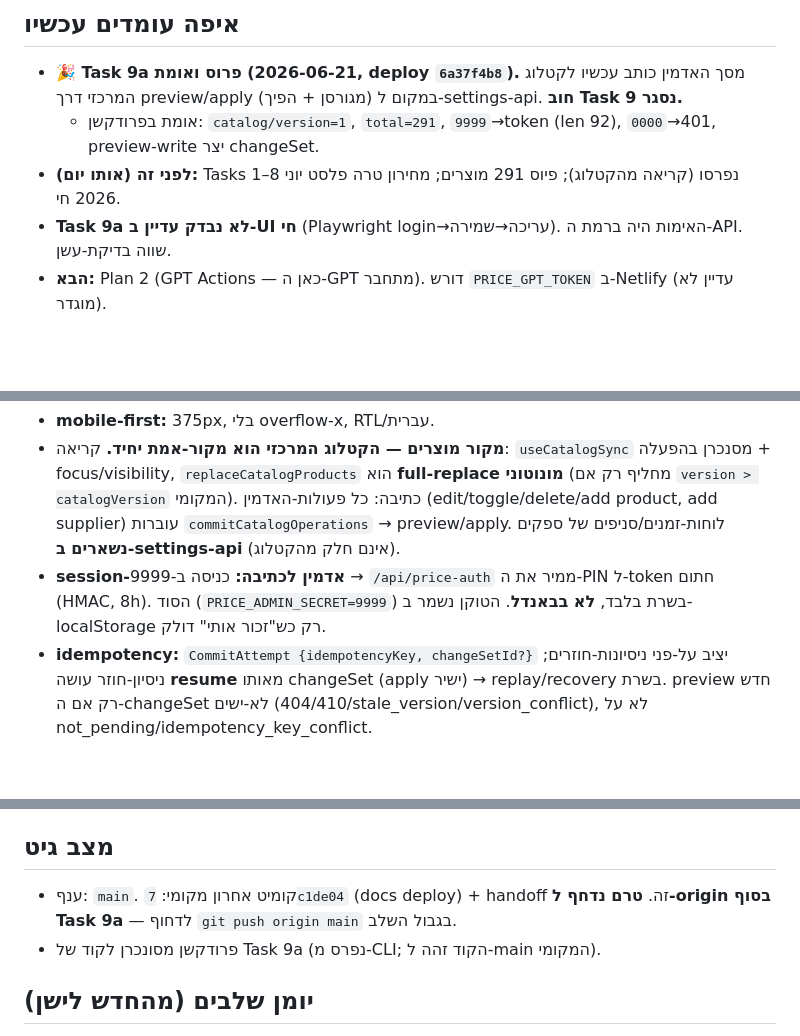
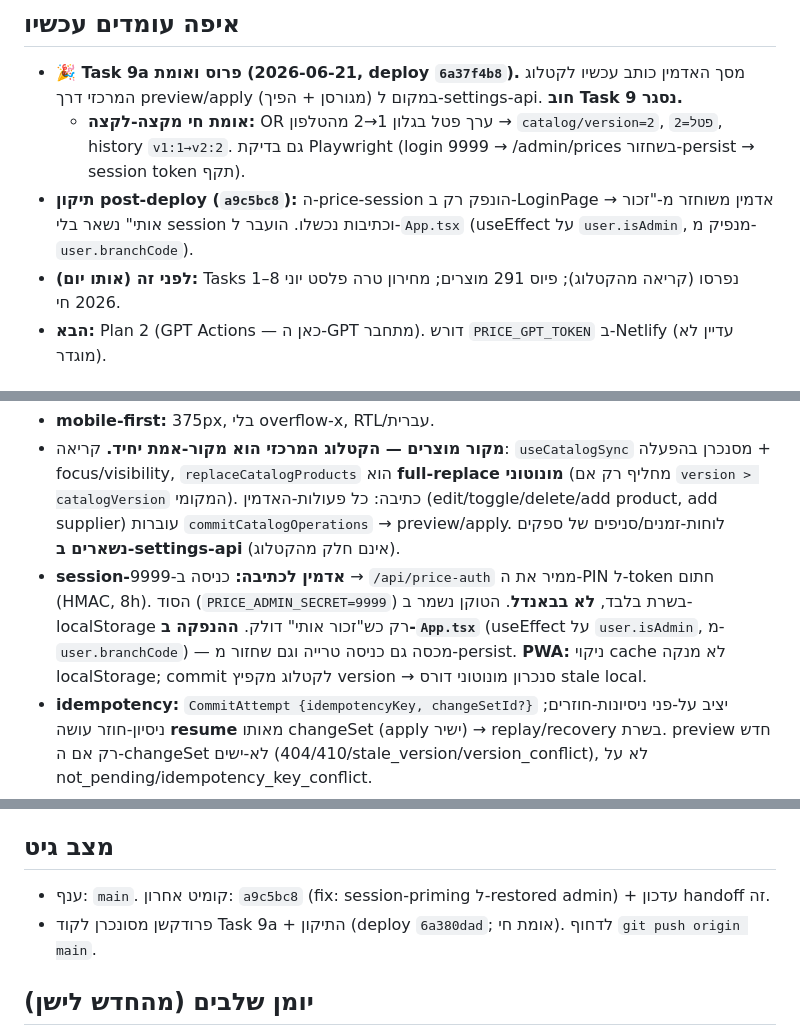
Before and after one commit to or4551-cyber/meshausha-pwa, a Markdown page: docs/handoff/STATE.md, 3 parts joined by grey strips. Rendered like a GitHub page; blank space fills up the shorter version.

Commit message:
docs(handoff): Task 9a session-priming fix + live e2e verification (פטל v2)

```diff
--- a/docs/handoff/STATE.md
+++ b/docs/handoff/STATE.md
@@ -12,9 +12,11 @@
 ## איפה עומדים עכשיו
 - **🎉 Task 9a פרוס ואומת (2026-06-21, deploy `6a37f4b8`).** מסך האדמין כותב עכשיו לקטלוג המרכזי דרך
   preview/apply (מגורסן + הפיך) במקום ל-settings-api. **חוב Task 9 נסגר.**
-  - אומת בפרודקשן: `catalog/version=1`, `total=291`, `9999`→token (len 92), `0000`→401, preview-write יצר changeSet.
+  - **אומת חי מקצה-לקצה:** OR ערך פטל בגלון 1→2 מהטלפון → `catalog/version=2`, `פטל=2`, history `v1:1→v2:2`.
+    גם בדיקת Playwright (login 9999 → /admin/prices בשחזור-persist → session token תקף).
+- **תיקון post-deploy (`a9c5bc8`):** ה-price-session הונפק רק ב-LoginPage → אדמין משוחזר מ-"זכור אותי" נשאר בלי
+  session וכתיבות נכשלו. הועבר ל-`App.tsx` (useEffect על `user.isAdmin`, מנפיק מ-`user.branchCode`).
 - **לפני זה (אותו יום):** Tasks 1–8 נפרסו (קריאה מהקטלוג); פיוס 291 מוצרים; מחירון טרה פלסט יוני 2026 חי.
-- **Task 9a לא נבדק עדיין ב-UI חי** (Playwright login→עריכה→שמירה). האימות היה ברמת ה-API. שווה בדיקת-עשן.
 - **הבא:** Plan 2 (GPT Actions — כאן ה-GPT מתחבר). דורש `PRICE_GPT_TOKEN` ב-Netlify (עדיין לא מוגדר).
 
 ## ארכיטקטורה והחלטות בתוקף
@@ -25,6 +27,8 @@
   preview/apply. לוחות-זמנים/סניפים של ספקים **נשארים ב-settings-api** (אינם חלק מהקטלוג).
 - **session-אדמין לכתיבה:** כניסה ב-9999 → `/api/price-auth` ממיר את ה-PIN ל-token חתום (HMAC, 8h). הסוד
   (`PRICE_ADMIN_SECRET=9999`) בשרת בלבד, **לא בבאנדל**. הטוקן נשמר ב-localStorage רק כש"זכור אותי" דולק.
+  **ההנפקה ב-`App.tsx`** (useEffect על `user.isAdmin`, מ-`user.branchCode`) — מכסה גם כניסה טרייה וגם שחזור
+  מ-persist. **PWA:** ניקוי cache לא מנקה localStorage; commit לקטלוג מקפיץ version → סנכרון מונוטוני דורס stale local.
 - **idempotency:** `CommitAttempt {idempotencyKey, changeSetId?}` יציב על-פני ניסיונות-חוזרים; ניסיון-חוזר עושה
   **resume** מאותו changeSet (apply ישיר) → replay/recovery בשרת. preview חדש רק אם ה-changeSet לא-ישים
   (404/410/stale_version/version_conflict), לא על not_pending/idempotency_key_conflict.
@@ -58,9 +62,8 @@
 - remote: `github.com/or4551-cyber/meshausha-pwa`. פרודקשן: `meshaushapp.netlify.app`. תוכנית PRO.
 
 ## מצב גיט
-- ענף: `main`. קומיט אחרון מקומי: `7c1de04` (docs deploy) + handoff זה. **טרם נדחף ל-origin בסוף Task 9a** —
-  לדחוף `git push origin main` בגבול השלב.
-- פרודקשן מסונכרן לקוד של Task 9a (נפרס מ-CLI; הקוד זהה ל-main המקומי).
+- ענף: `main`. קומיט אחרון: `a9c5bc8` (fix: session-priming ל-restored admin) + עדכון handoff זה.
+- פרודקשן מסונכרן לקוד Task 9a + התיקון (deploy `6a380dad`; אומת חי). לדחוף `git push origin main`.
 
 ## יומן שלבים (מהחדש לישן)
 - [2026-06-21 — Task 9a: מסך אדמין כותב לקטלוג](JOURNAL/2026-06-21-task9a-admin-catalog-writes.md) — preview/apply, session ממיחזור 9999; Codex תפס BLOCKER ב-idempotency → resume מ-changeSet; נפרס+אומת; סאגת env (PRICE_SESSION_SECRET ידני + redeploy).
```
Also changed, not shown: docs/sync/CHANNEL.md (+1 -0 lines), 1 other file.
